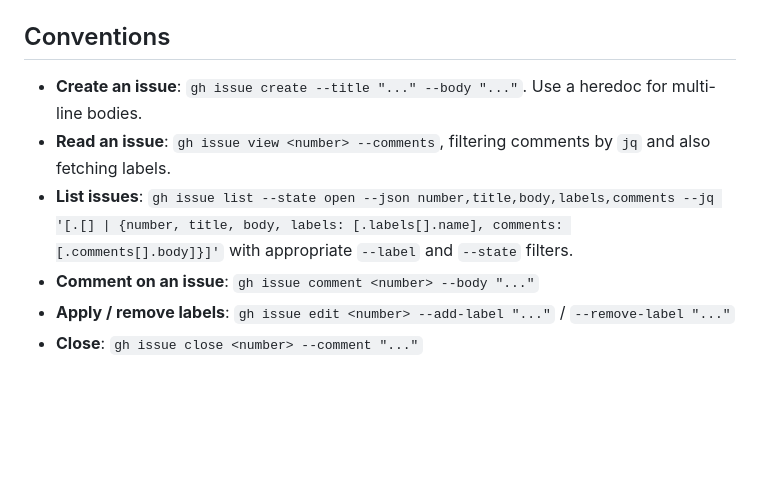
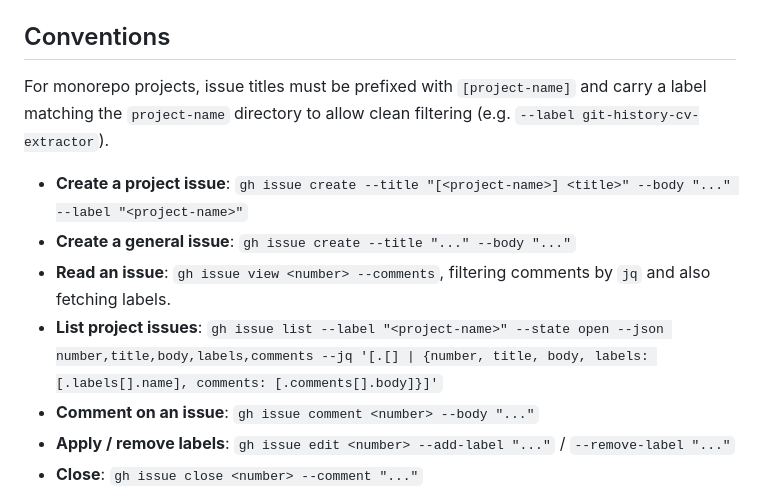
Before and after one commit to Drakodav/pluribus, a Markdown page: docs/agents/issue-tracker.md, the part around the change. Drawn GitHub-style; blank space fills up the shorter version.

Commit message:
docs: update issue tracker conventions to support project-scoped prefixing and labels

```diff
--- a/docs/agents/issue-tracker.md
+++ b/docs/agents/issue-tracker.md
@@ -4,9 +4,12 @@ Issues and PRDs for this repo live as GitHub issues. Use the `gh` CLI for all op
 
 ## Conventions
 
-- **Create an issue**: `gh issue create --title "..." --body "..."`. Use a heredoc for multi-line bodies.
+For monorepo projects, issue titles must be prefixed with `[project-name]` and carry a label matching the `project-name` directory to allow clean filtering (e.g. `--label git-history-cv-extractor`).
+
+- **Create a project issue**: `gh issue create --title "[<project-name>] <title>" --body "..." --label "<project-name>"`
+- **Create a general issue**: `gh issue create --title "..." --body "..."`
 - **Read an issue**: `gh issue view <number> --comments`, filtering comments by `jq` and also fetching labels.
-- **List issues**: `gh issue list --state open --json number,title,body,labels,comments --jq '[.[] | {number, title, body, labels: [.labels[].name], comments: [.comments[].body]}]'` with appropriate `--label` and `--state` filters.
+- **List project issues**: `gh issue list --label "<project-name>" --state open --json number,title,body,labels,comments --jq '[.[] | {number, title, body, labels: [.labels[].name], comments: [.comments[].body]}]'`
 - **Comment on an issue**: `gh issue comment <number> --body "..."`
 - **Apply / remove labels**: `gh issue edit <number> --add-label "..."` / `--remove-label "..."`
 - **Close**: `gh issue close <number> --comment "..."`
```
